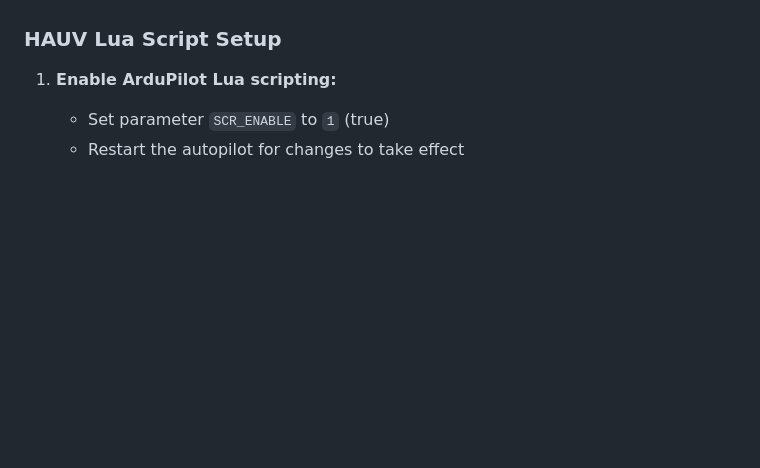
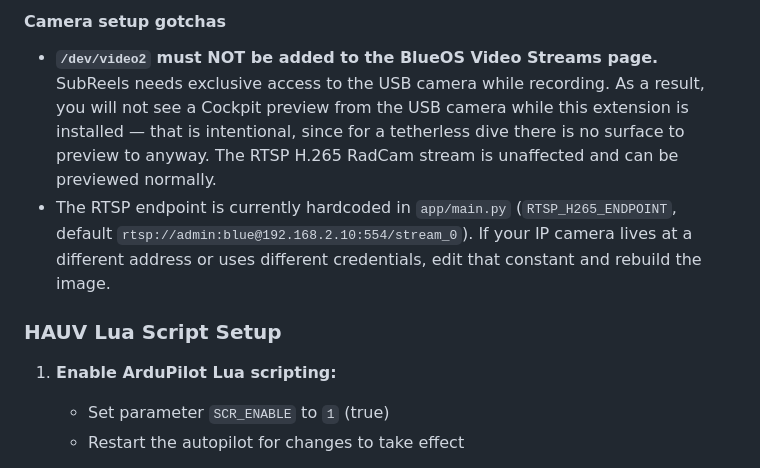
Before and after one commit to vshie/SubReels, a Markdown page: README.md, the part around one of its changes. Rendered like a GitHub page; blank space fills up the shorter version.

```diff
--- a/README.md
+++ b/README.md
@@ -41,3 +108,15 @@ An ArduPilot Lua script that controls automated dive missions for a hovering AUV
+#### Camera setup gotchas
+
+- **`/dev/video2` must NOT be added to the BlueOS Video Streams page.**
+  SubReels needs exclusive access to the USB camera while recording.
+  As a result, you will not see a Cockpit preview from the USB camera
+  while this extension is installed — that is intentional, since for a
+  tetherless dive there is no surface to preview to anyway. The RTSP H.265
+  RadCam stream is unaffected and can be previewed normally.
+- The RTSP endpoint is currently hardcoded in `app/main.py`
+  (`RTSP_H265_ENDPOINT`, default `rtsp://admin:blue@192.168.2.10:554/stream_0`).
+  If your IP camera lives at a different address or uses different
+  credentials, edit that constant and rebuild the image.
 
 ### HAUV Lua Script Setup
 
```
Also changed, not shown: other parts of README.md (+71 -4 lines).
